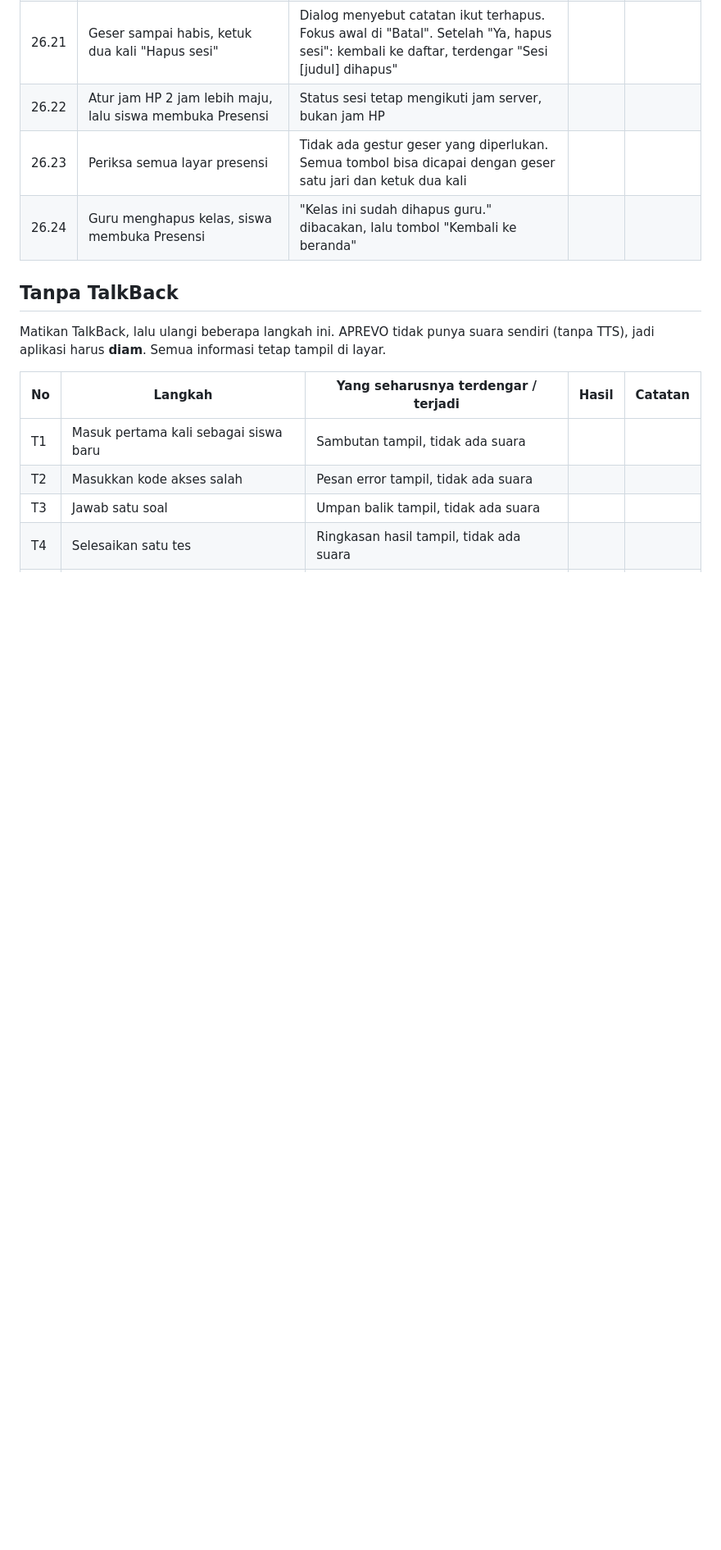
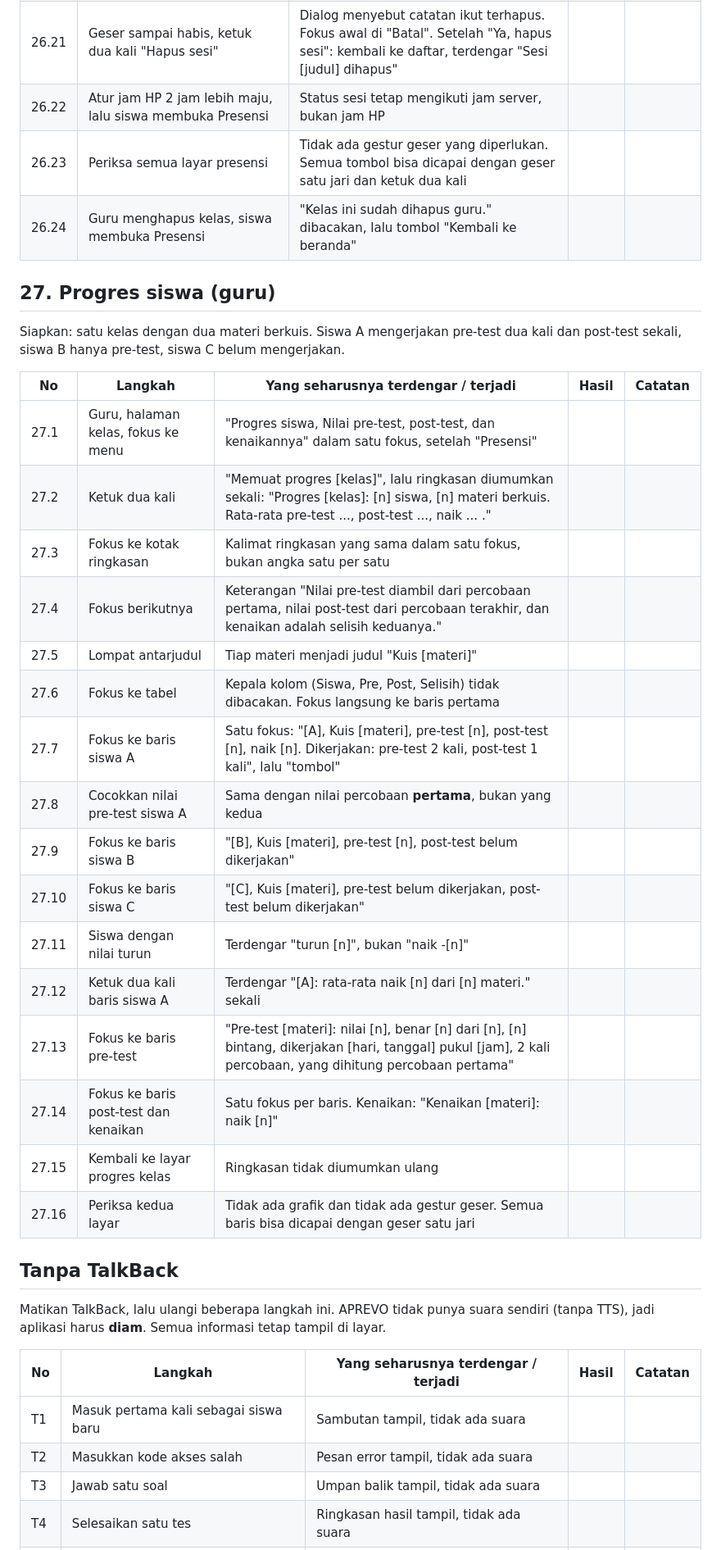
Before and after one commit to haswium/Proyek-Telematika-APREVO, a Markdown page: docs/uji-talkback.md, the part around the change. Shown at 82% size. Drawn GitHub-style; blank space fills up the shorter version.

```diff
--- a/docs/uji-talkback.md
+++ b/docs/uji-talkback.md
@@ -396,6 +396,30 @@ pengumuman dan liveRegion tidak bisa diperiksa penuh oleh tes otomatis.
 | 26.23 | Periksa semua layar presensi | Tidak ada gestur geser yang diperlukan. Semua tombol bisa dicapai dengan geser satu jari dan ketuk dua kali | | |
 | 26.24 | Guru menghapus kelas, siswa membuka Presensi | "Kelas ini sudah dihapus guru." dibacakan, lalu tombol "Kembali ke beranda" | | |
 
+## 27. Progres siswa (guru)
+
+Siapkan: satu kelas dengan dua materi berkuis. Siswa A mengerjakan pre-test dua
+kali dan post-test sekali, siswa B hanya pre-test, siswa C belum mengerjakan.
+
+| No | Langkah | Yang seharusnya terdengar / terjadi | Hasil | Catatan |
+|---|---|---|---|---|
+| 27.1 | Guru, halaman kelas, fokus ke menu | "Progres siswa, Nilai pre-test, post-test, dan kenaikannya" dalam satu fokus, setelah "Presensi" | | |
+| 27.2 | Ketuk dua kali | "Memuat progres [kelas]", lalu ringkasan diumumkan sekali: "Progres [kelas]: [n] siswa, [n] materi berkuis. Rata-rata pre-test ..., post-test ..., naik ... ." | | |
+| 27.3 | Fokus ke kotak ringkasan | Kalimat ringkasan yang sama dalam satu fokus, bukan angka satu per satu | | |
+| 27.4 | Fokus berikutnya | Keterangan "Nilai pre-test diambil dari percobaan pertama, nilai post-test dari percobaan terakhir, dan kenaikan adalah selisih keduanya." | | |
+| 27.5 | Lompat antarjudul | Tiap materi menjadi judul "Kuis [materi]" | | |
+| 27.6 | Fokus ke tabel | Kepala kolom (Siswa, Pre, Post, Selisih) tidak dibacakan. Fokus langsung ke baris pertama | | |
+| 27.7 | Fokus ke baris siswa A | Satu fokus: "[A], Kuis [materi], pre-test [n], post-test [n], naik [n]. Dikerjakan: pre-test 2 kali, post-test 1 kali", lalu "tombol" | | |
+| 27.8 | Cocokkan nilai pre-test siswa A | Sama dengan nilai percobaan **pertama**, bukan yang kedua | | |
+| 27.9 | Fokus ke baris siswa B | "[B], Kuis [materi], pre-test [n], post-test belum dikerjakan" | | |
+| 27.10 | Fokus ke baris siswa C | "[C], Kuis [materi], pre-test belum dikerjakan, post-test belum dikerjakan" | | |
+| 27.11 | Siswa dengan nilai turun | Terdengar "turun [n]", bukan "naik -[n]" | | |
+| 27.12 | Ketuk dua kali baris siswa A | Terdengar "[A]: rata-rata naik [n] dari [n] materi." sekali | | |
+| 27.13 | Fokus ke baris pre-test | "Pre-test [materi]: nilai [n], benar [n] dari [n], [n] bintang, dikerjakan [hari, tanggal] pukul [jam], 2 kali percobaan, yang dihitung percobaan pertama" | | |
+| 27.14 | Fokus ke baris post-test dan kenaikan | Satu fokus per baris. Kenaikan: "Kenaikan [materi]: naik [n]" | | |
+| 27.15 | Kembali ke layar progres kelas | Ringkasan tidak diumumkan ulang | | |
+| 27.16 | Periksa kedua layar | Tidak ada grafik dan tidak ada gestur geser. Semua baris bisa dicapai dengan geser satu jari | | |
+
 ## Tanpa TalkBack
 
 Matikan TalkBack, lalu ulangi beberapa langkah ini. APREVO tidak punya
```
Also changed, not shown: docs/kontrak-api.md (+72 -0 lines).
